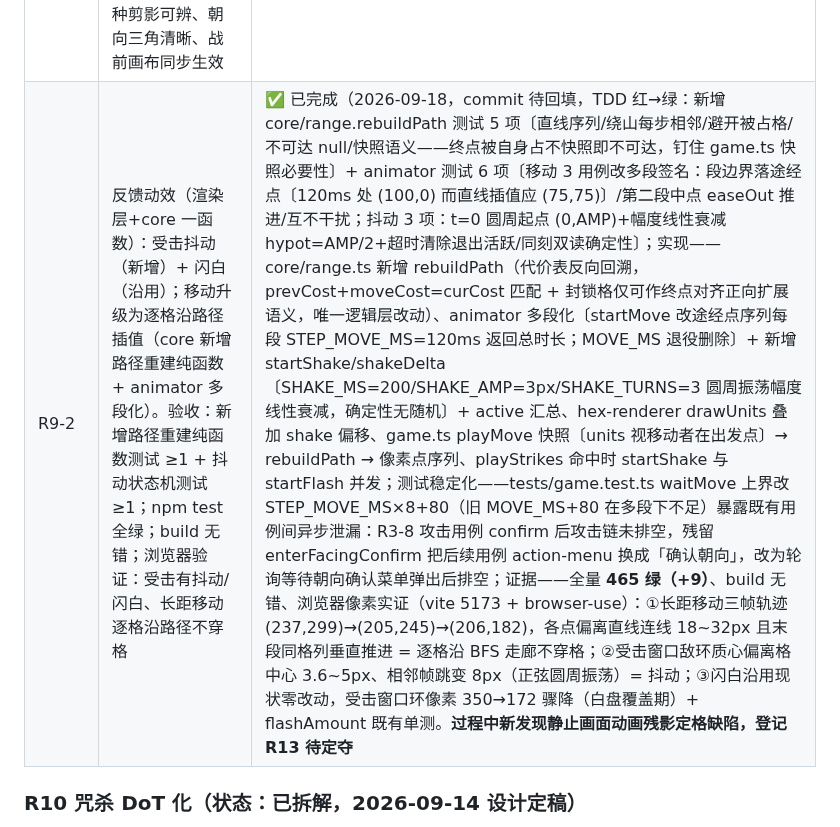
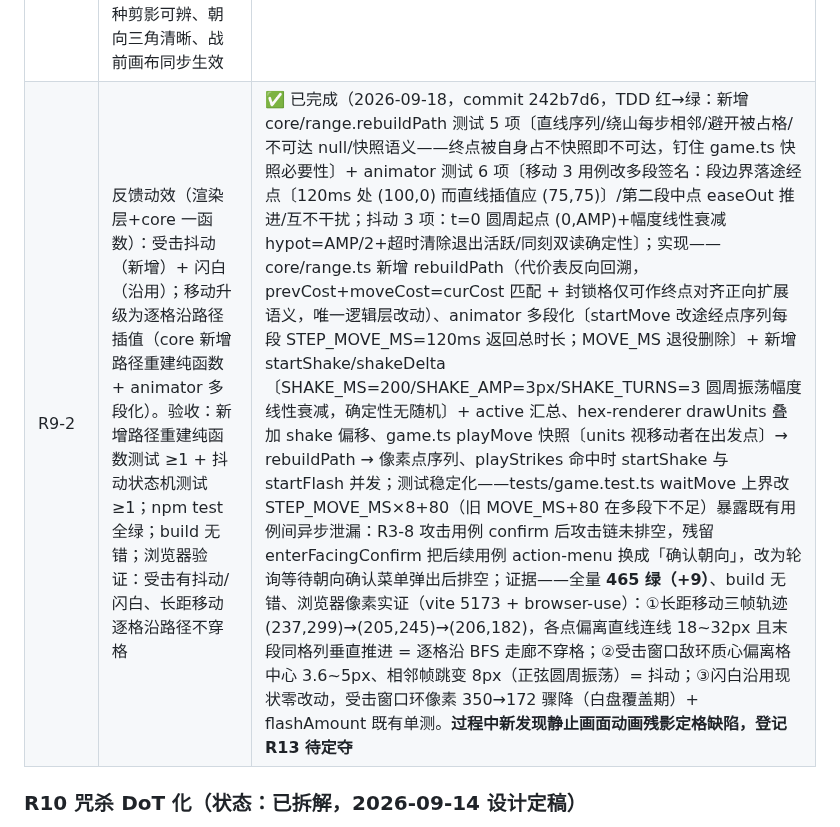
Before and after one commit to wlzhou-1987/SLG-DEMO-1, a Markdown page: docs/BACKLOG.md, the part around the change. GitHub-like rendering.

Commit message:
docs: R9-2 完成记录回填 commit hash 242b7d6

```diff
--- a/docs/BACKLOG.md
+++ b/docs/BACKLOG.md
@@ -292,7 +292,7 @@
 | issue | 内容与验收标准 | 状态 / 完成记录 |
 | --- | --- | --- |
 | R9-1 | 静态视觉升级（渲染层+配置）：4 地形提案色值（terrain.ts）+ 4 矢量图案 + 单位底座圆盘与 14 形状集剪影（17 模板全映射、敌我斧/弓/法共用、未知回退剑士形）+ 朝向三角 A 案 + HP 条/状态文字排布。验收：新增映射完整性测试 ≥1（每模板有形状映射、未知模板有回退）；npm test 全绿；build 无错；浏览器验证：四地形图案可辨、各兵种剪影可辨、朝向三角清晰、战前画布同步生效 | ✅ 已完成（2026-09-18，commit 813e185，TDD 红→绿：新增 silhouettes.test.ts 4 项〔17 模板全映射/未知回退剑士形/形状集 14+共用 3 组/BOSS 独占〕+ terrain-patterns.test.ts 1 项；实现——src/render/silhouettes.ts〔14 形状函数+映射+getShapeId〕、src/render/terrain-patterns.ts〔草簇/双树/双峰/堡垒〕、hex-renderer drawToken〔BOSS 金环+深盘心+色环+盘心裁切剪影〕/朝向三角 A 案/drawGhosts 圆盘化、GhostView 改携 templateId、terrain.ts 4 色值、网格 #1c2128；**过程中像素审计抓出剪影全裁 bug：drawToken 调形状前缺 translate(cx,cy)，形状画在画布原点被盘心裁切清零**；证据——456 测试全绿（+5）、build 无错、离屏全图像素审计〔四地形色+四图案签名色、敌我色环、BOSS 金环、剪影 1516px、白三角〕、17 模板逐个离屏渲染剪影 59~137px〔共用形计数一致佐证映射〕、战前画布实测〔剪影 926px/草簇/HP 条〕、开战后战斗画布实测〔敌方红环 1525/剪影 1385〕；剪影目验可辨度待用户浏览器确认） |
-| R9-2 | 反馈动效（渲染层+core 一函数）：受击抖动（新增）+ 闪白（沿用）；移动升级为逐格沿路径插值（core 新增路径重建纯函数 + animator 多段化）。验收：新增路径重建纯函数测试 ≥1 + 抖动状态机测试 ≥1；npm test 全绿；build 无错；浏览器验证：受击有抖动/闪白、长距移动逐格沿路径不穿格 | ✅ 已完成（2026-09-18，commit 待回填，TDD 红→绿：新增 core/range.rebuildPath 测试 5 项〔直线序列/绕山每步相邻/避开被占格/不可达 null/快照语义——终点被自身占不快照即不可达，钉住 game.ts 快照必要性〕+ animator 测试 6 项〔移动 3 用例改多段签名：段边界落途经点〔120ms 处 (100,0) 而直线插值应 (75,75)〕/第二段中点 easeOut 推进/互不干扰；抖动 3 项：t=0 圆周起点 (0,AMP)+幅度线性衰减 hypot=AMP/2+超时清除退出活跃/同刻双读确定性〕；实现——core/range.ts 新增 rebuildPath（代价表反向回溯，prevCost+moveCost=curCost 匹配 + 封锁格仅可作终点对齐正向扩展语义，唯一逻辑层改动）、animator 多段化〔startMove 改途经点序列每段 STEP_MOVE_MS=120ms 返回总时长；MOVE_MS 退役删除〕+ 新增 startShake/shakeDelta〔SHAKE_MS=200/SHAKE_AMP=3px/SHAKE_TURNS=3 圆周振荡幅度线性衰减，确定性无随机〕+ active 汇总、hex-renderer drawUnits 叠加 shake 偏移、game.ts playMove 快照〔units 视移动者在出发点〕→ rebuildPath → 像素点序列、playStrikes 命中时 startShake 与 startFlash 并发；测试稳定化——tests/game.test.ts waitMove 上界改 STEP_MOVE_MS×8+80（旧 MOVE_MS+80 在多段下不足）暴露既有用例间异步泄漏：R3-8 攻击用例 confirm 后攻击链未排空，残留 enterFacingConfirm 把后续用例 action-menu 换成「确认朝向」，改为轮询等待朝向确认菜单弹出后排空；证据——全量 **465 绿（+9）**、build 无错、浏览器像素实证（vite 5173 + browser-use）：①长距移动三帧轨迹 (237,299)→(205,245)→(206,182)，各点偏离直线连线 18~32px 且末段同格列垂直推进 = 逐格沿 BFS 走廊不穿格；②受击窗口敌环质心偏离格中心 3.6~5px、相邻帧跳变 8px（正弦圆周振荡）= 抖动；③闪白沿用现状零改动，受击窗口环像素 350→172 骤降（白盘覆盖期）+ flashAmount 既有单测。**过程中新发现静止画面动画残影定格缺陷，登记 R13 待定夺** |
+| R9-2 | 反馈动效（渲染层+core 一函数）：受击抖动（新增）+ 闪白（沿用）；移动升级为逐格沿路径插值（core 新增路径重建纯函数 + animator 多段化）。验收：新增路径重建纯函数测试 ≥1 + 抖动状态机测试 ≥1；npm test 全绿；build 无错；浏览器验证：受击有抖动/闪白、长距移动逐格沿路径不穿格 | ✅ 已完成（2026-09-18，commit 242b7d6，TDD 红→绿：新增 core/range.rebuildPath 测试 5 项〔直线序列/绕山每步相邻/避开被占格/不可达 null/快照语义——终点被自身占不快照即不可达，钉住 game.ts 快照必要性〕+ animator 测试 6 项〔移动 3 用例改多段签名：段边界落途经点〔120ms 处 (100,0) 而直线插值应 (75,75)〕/第二段中点 easeOut 推进/互不干扰；抖动 3 项：t=0 圆周起点 (0,AMP)+幅度线性衰减 hypot=AMP/2+超时清除退出活跃/同刻双读确定性〕；实现——core/range.ts 新增 rebuildPath（代价表反向回溯，prevCost+moveCost=curCost 匹配 + 封锁格仅可作终点对齐正向扩展语义，唯一逻辑层改动）、animator 多段化〔startMove 改途经点序列每段 STEP_MOVE_MS=120ms 返回总时长；MOVE_MS 退役删除〕+ 新增 startShake/shakeDelta〔SHAKE_MS=200/SHAKE_AMP=3px/SHAKE_TURNS=3 圆周振荡幅度线性衰减，确定性无随机〕+ active 汇总、hex-renderer drawUnits 叠加 shake 偏移、game.ts playMove 快照〔units 视移动者在出发点〕→ rebuildPath → 像素点序列、playStrikes 命中时 startShake 与 startFlash 并发；测试稳定化——tests/game.test.ts waitMove 上界改 STEP_MOVE_MS×8+80（旧 MOVE_MS+80 在多段下不足）暴露既有用例间异步泄漏：R3-8 攻击用例 confirm 后攻击链未排空，残留 enterFacingConfirm 把后续用例 action-menu 换成「确认朝向」，改为轮询等待朝向确认菜单弹出后排空；证据——全量 **465 绿（+9）**、build 无错、浏览器像素实证（vite 5173 + browser-use）：①长距移动三帧轨迹 (237,299)→(205,245)→(206,182)，各点偏离直线连线 18~32px 且末段同格列垂直推进 = 逐格沿 BFS 走廊不穿格；②受击窗口敌环质心偏离格中心 3.6~5px、相邻帧跳变 8px（正弦圆周振荡）= 抖动；③闪白沿用现状零改动，受击窗口环像素 350→172 骤降（白盘覆盖期）+ flashAmount 既有单测。**过程中新发现静止画面动画残影定格缺陷，登记 R13 待定夺** |
 
 ### R10 咒杀 DoT 化（状态：已拆解，2026-09-14 设计定稿）
 - 来源：R7 设计过程中的规则变更（用户修正设计意图 2026-09-14；原「延时生效」为 §4.12 已定稿行为，属规则变更非 bug）
```
